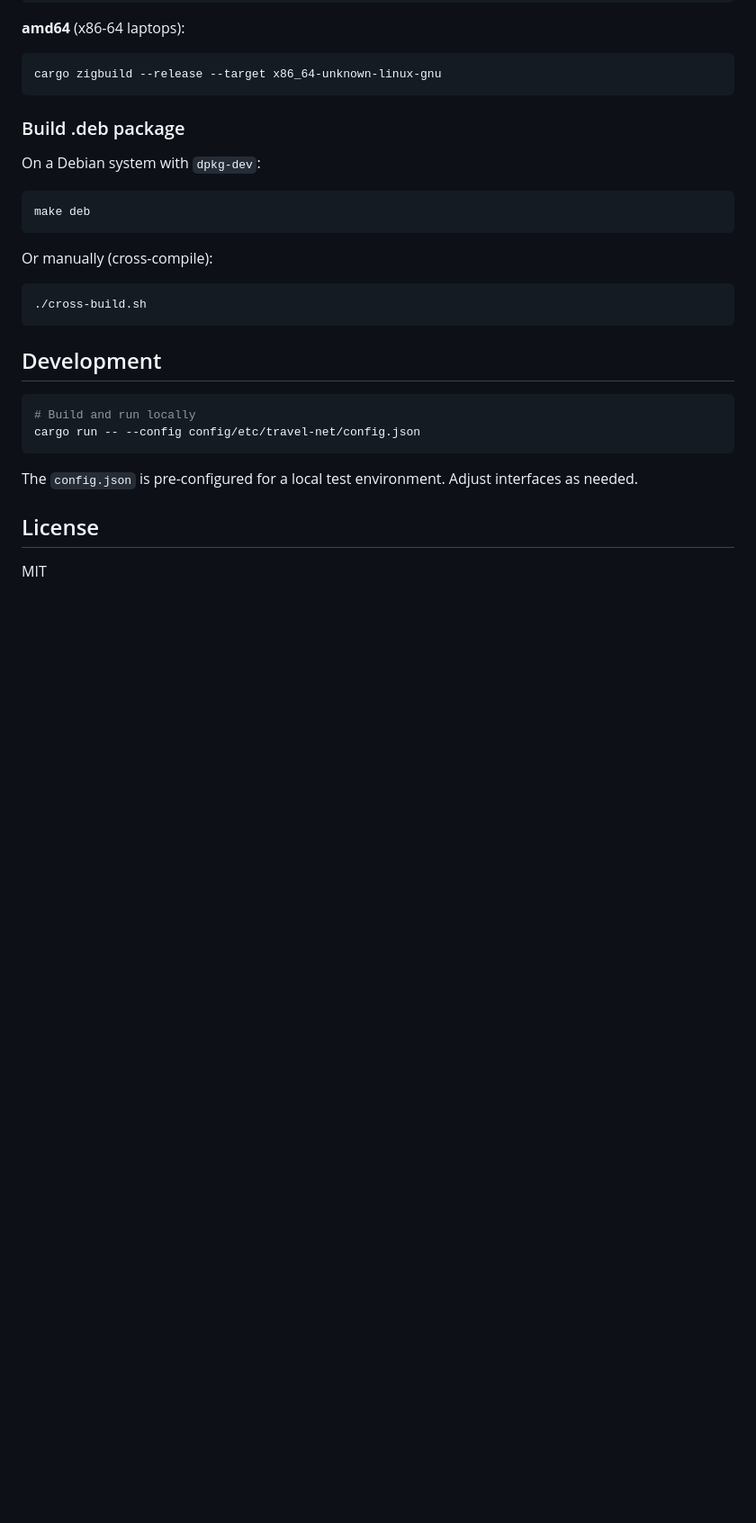
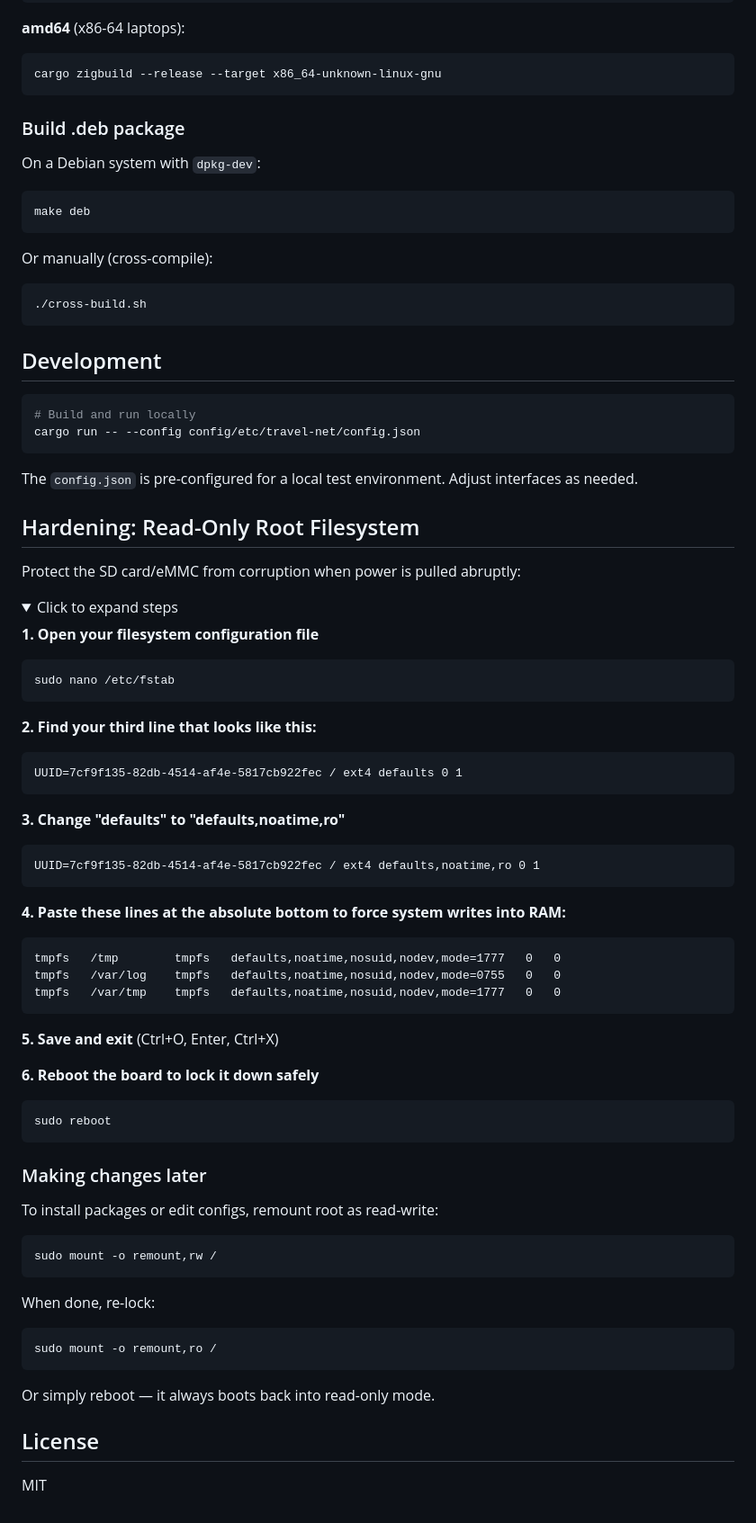
Before and after one commit to ragavellur/rust-travel-router, a Markdown page: README.md, the part around the change. Shown at 90% size. Drawn GitHub-style; folded sections open; blank space fills up the shorter version.

Commit message:
Add read-only root filesystem hardening section to README

````diff
--- a/README.md
+++ b/README.md
@@ -264,6 +264,58 @@ cargo run -- --config config/etc/travel-net/config.json
 
 The `config.json` is pre-configured for a local test environment. Adjust interfaces as needed.
 
+## Hardening: Read-Only Root Filesystem
+
+Protect the SD card/eMMC from corruption when power is pulled abruptly:
+
+<details>
+<summary>Click to expand steps</summary>
+
+**1. Open your filesystem configuration file**
+```bash
+sudo nano /etc/fstab
+```
+
+**2. Find your third line that looks like this:**
+```
+UUID=7cf9f135-82db-4514-af4e-5817cb922fec / ext4 defaults 0 1
+```
+
+**3. Change "defaults" to "defaults,noatime,ro"**
+```
+UUID=7cf9f135-82db-4514-af4e-5817cb922fec / ext4 defaults,noatime,ro 0 1
+```
+
+**4. Paste these lines at the absolute bottom to force system writes into RAM:**
+```
+tmpfs   /tmp        tmpfs   defaults,noatime,nosuid,nodev,mode=1777   0   0
+tmpfs   /var/log    tmpfs   defaults,noatime,nosuid,nodev,mode=0755   0   0
+tmpfs   /var/tmp    tmpfs   defaults,noatime,nosuid,nodev,mode=1777   0   0
+```
+
+**5. Save and exit** (Ctrl+O, Enter, Ctrl+X)
+
+**6. Reboot the board to lock it down safely**
+```bash
+sudo reboot
+```
+
+### Making changes later
+
+To install packages or edit configs, remount root as read-write:
+```bash
+sudo mount -o remount,rw /
+```
+
+When done, re-lock:
+```bash
+sudo mount -o remount,ro /
+```
+
+Or simply reboot — it always boots back into read-only mode.
+
+</details>
+
 ## License
 
 MIT
````
